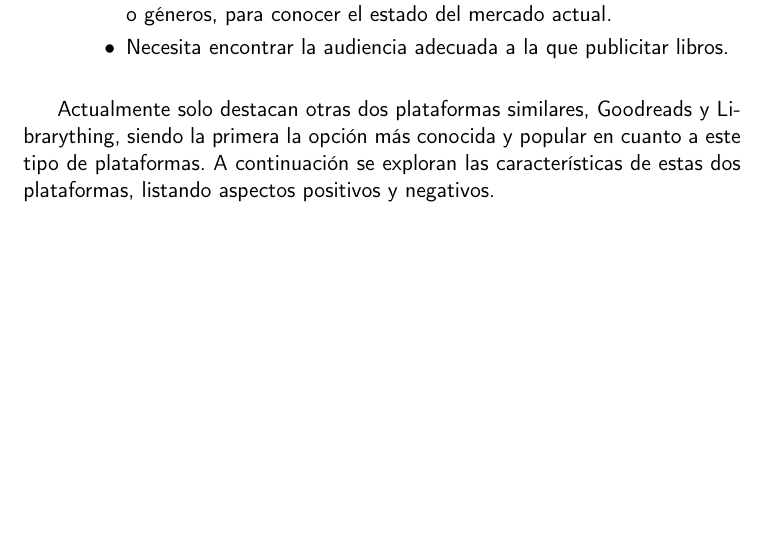
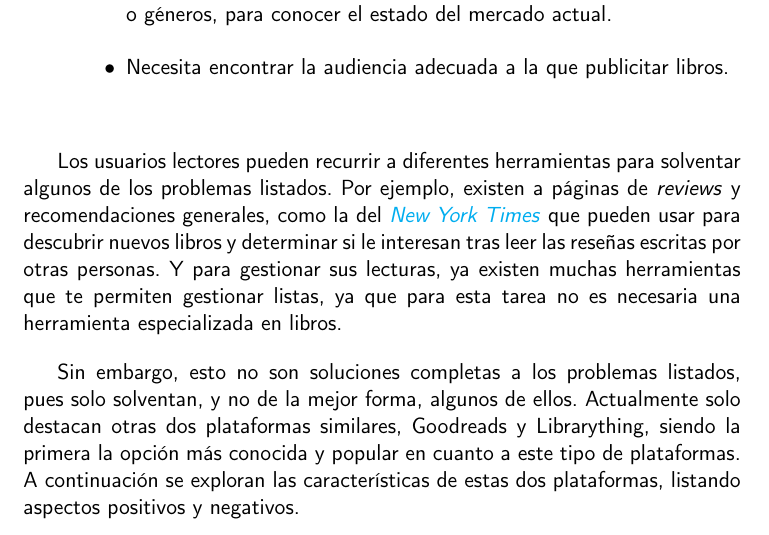
Before and after one commit to Anglepi/My-Many-Reads, a LaTeX book (docs/tex/proyecto.tex, which reads docs/tex/secciones/02_estado_del_arte.tex): part of page 20 of 89, cut so that both start at the same text, the shorter picture padded with empty space. Compiled offline with pdfLaTeX.

Commit message:
#131 making a small mention to review places

```diff
--- a/docs/tex/secciones/02_estado_del_arte.tex
+++ b/docs/tex/secciones/02_estado_del_arte.tex
@@ -26,7 +26,9 @@ Entre estos dos usuarios se puede generar la siguiente lista de problemas:
     \end{itemize}
 \end{itemize}
 
-Actualmente solo destacan otras dos plataformas similares, Goodreads y Librarything, siendo la primera la opción más conocida y popular en cuanto a este tipo de plataformas. A continuación se exploran las características de estas dos plataformas, listando aspectos positivos y negativos.
+Los usuarios lectores pueden recurrir a diferentes herramientas para solventar algunos de los problemas listados. Por ejemplo, existen a páginas de \textit{reviews} y recomendaciones generales, como la del \href{https://www.nytimes.com/international/section/books/review}{\textit{New York Times}} que pueden usar para descubrir nuevos libros y determinar si le interesan tras leer las reseñas escritas por otras personas. Y para gestionar sus lecturas, ya existen muchas herramientas que te permiten gestionar listas, ya que para esta tarea no es necesaria una herramienta especializada en libros.
+
+Sin embargo, esto no son soluciones completas a los problemas listados, pues solo solventan, y no de la mejor forma, algunos de ellos. Actualmente solo destacan otras dos plataformas similares, Goodreads y Librarything, siendo la primera la opción más conocida y popular en cuanto a este tipo de plataformas. A continuación se exploran las características de estas dos plataformas, listando aspectos positivos y negativos.
 
 \section{Plataformas existentes}
 
```
